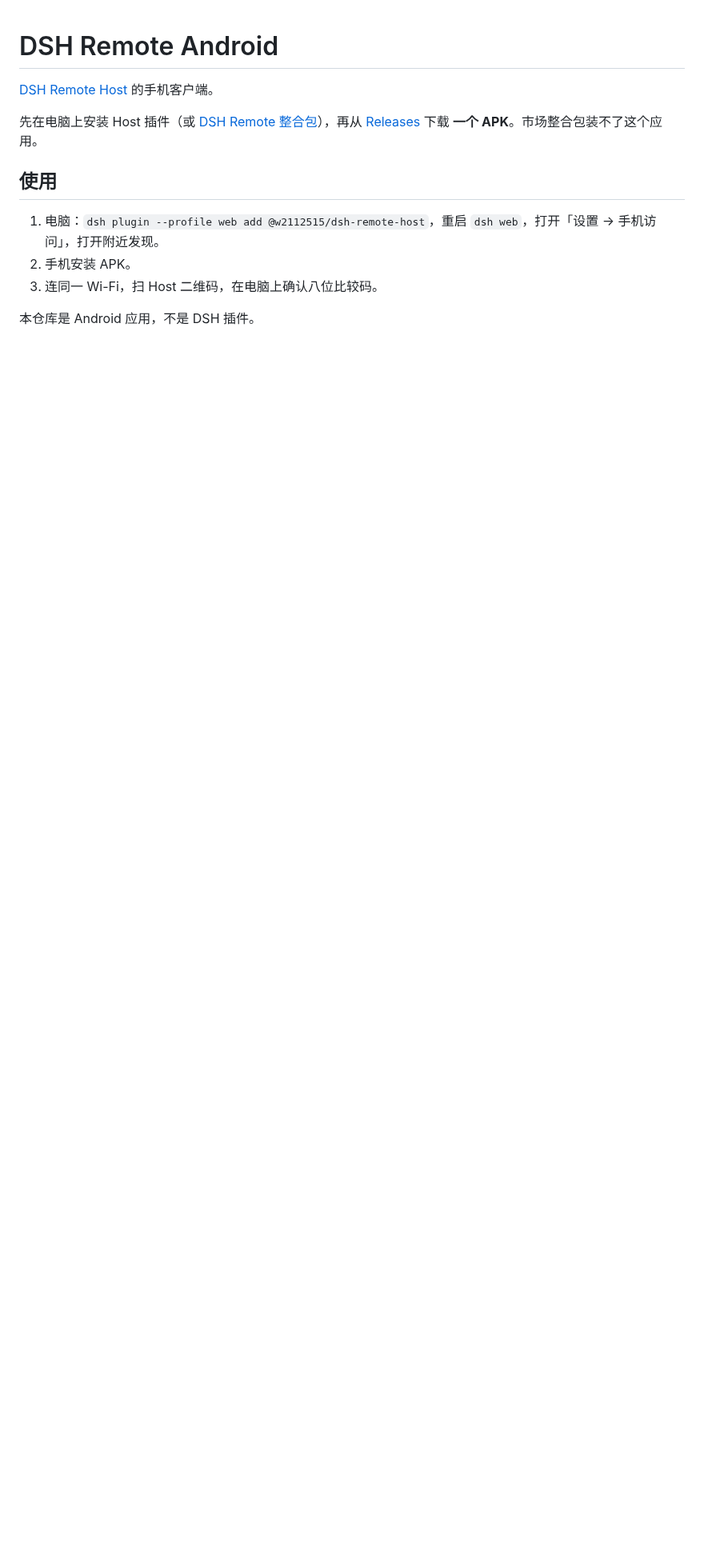
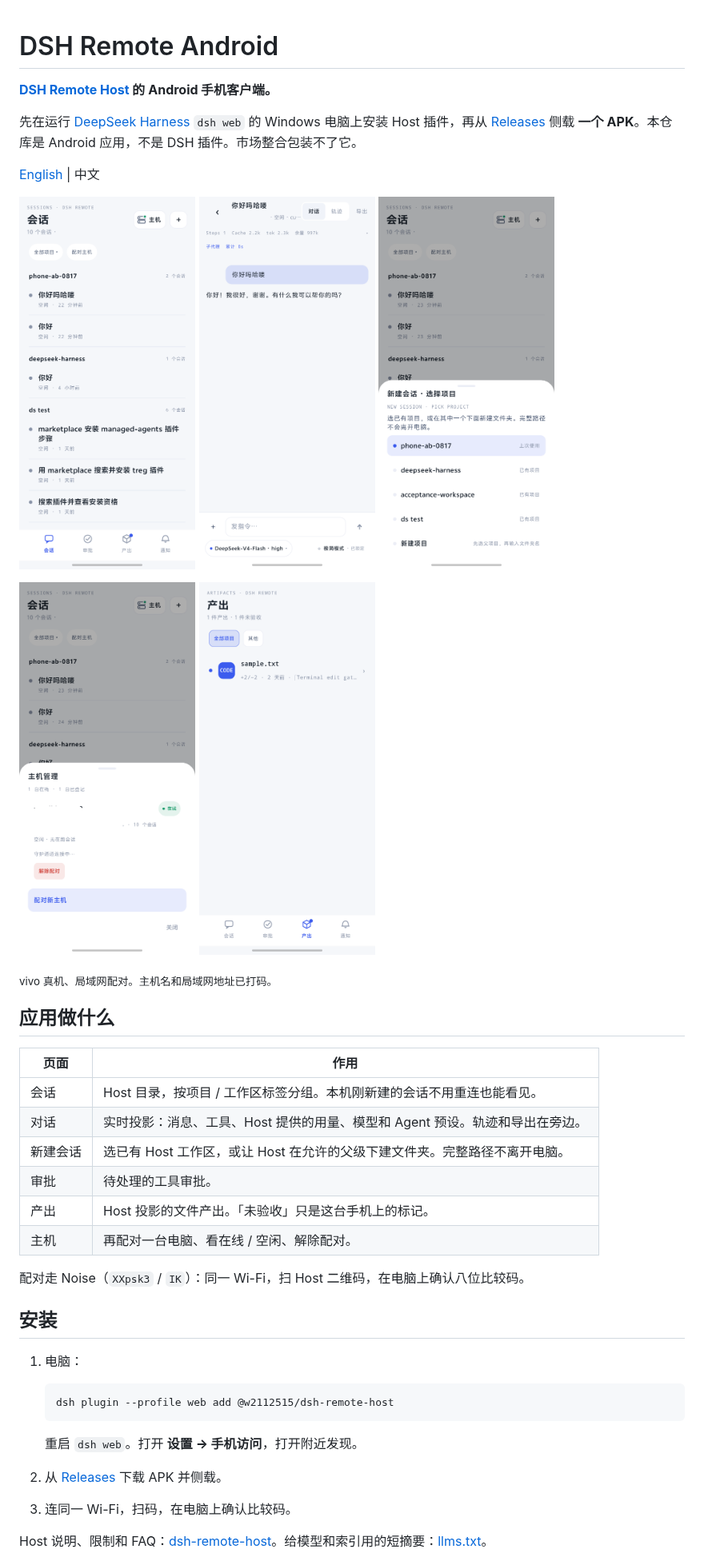
Before and after one commit to w2112515/dsh-remote-android, a Markdown page: README.zh-CN.md, the part around one of its changes. Shown at 80% size. GitHub-like rendering; pictures changed too: docs/phone/artifacts.png (added), docs/phone/chat.png (added), docs/phone/create.png (added); blank space fills up the shorter version.

````diff
--- a/README.zh-CN.md
+++ b/README.zh-CN.md
@@ -1,13 +1,47 @@
 # DSH Remote Android
 
-[DSH Remote Host](https://github.com/w2112515/dsh-remote-host) 的手机客户端。
+**[DSH Remote Host](https://github.com/w2112515/dsh-remote-host) 的 Android 手机客户端。**
 
-先在电脑上安装 Host 插件（或 [DSH Remote 整合包](https://github.com/w2112515/dsh-remote-pack)），再从 [Releases](https://github.com/w2112515/dsh-remote-android/releases) 下载 **一个 APK**。市场整合包装不了这个应用。
+先在运行 [DeepSeek Harness](https://github.com/deepseek-ai/deepseek-harness) `dsh web` 的 Windows 电脑上安装 Host 插件，再从 [Releases](https://github.com/w2112515/dsh-remote-android/releases) 侧载 **一个 APK**。本仓库是 Android 应用，不是 DSH 插件。市场整合包装不了它。
 
-## 使用
+[English](README.md) | 中文
 
-1. 电脑：`dsh plugin --profile web add @w2112515/dsh-remote-host`，重启 `dsh web`，打开「设置 → 手机访问」，打开附近发现。
-2. 手机安装 APK。
-3. 连同一 Wi-Fi，扫 Host 二维码，在电脑上确认八位比较码。
+<p>
+  <img src="docs/phone/sessions.png" width="220" alt="DSH Remote 手机端：按项目分组的会话列表">
+  <img src="docs/phone/chat.png" width="220" alt="DSH Remote 手机端：对话、用量、模型和 Agent 预设">
+  <img src="docs/phone/create.png" width="220" alt="在已有 Host 项目上新建会话，或在父级下建文件夹">
+</p>
+<p>
+  <img src="docs/phone/hosts.png" width="220" alt="手机端已配对 Host 状态">
+  <img src="docs/phone/artifacts.png" width="220" alt="手机端查看 Host 产出">
+</p>
 
-本仓库是 Android 应用，不是 DSH 插件。
+<p><sub>vivo 真机、局域网配对。主机名和局域网地址已打码。</sub></p>
+
+## 应用做什么
+
+| 页面 | 作用 |
+| --- | --- |
+| 会话 | Host 目录，按项目 / 工作区标签分组。本机刚新建的会话不用重连也能看见。 |
+| 对话 | 实时投影：消息、工具、Host 提供的用量、模型和 Agent 预设。轨迹和导出在旁边。 |
+| 新建会话 | 选已有 Host 工作区，或让 Host 在允许的父级下建文件夹。完整路径不离开电脑。 |
+| 审批 | 待处理的工具审批。 |
+| 产出 | Host 投影的文件产出。「未验收」只是这台手机上的标记。 |
+| 主机 | 再配对一台电脑、看在线 / 空闲、解除配对。 |
+
+配对走 Noise（`XXpsk3` / `IK`）：同一 Wi-Fi，扫 Host 二维码，在电脑上确认八位比较码。
+
+## 安装
+
+1. 电脑：
+
+   ```powershell
+   dsh plugin --profile web add @w2112515/dsh-remote-host
+   ```
+
+   重启 `dsh web`。打开 **设置 → 手机访问**，打开附近发现。
+2. 从 [Releases](https://github.com/w2112515/dsh-remote-android/releases) 下载 APK 并侧载。
+3. 连同一 Wi-Fi，扫码，在电脑上确认比较码。
+
+Host 说明、限制和 FAQ：[dsh-remote-host](https://github.com/w2112515/dsh-remote-host/blob/main/README.zh-CN.md)。给模型和索引用的短摘要：[llms.txt](llms.txt)。
+
````
Also changed, not shown: other parts of README.zh-CN.md (+21 -0 lines), README.md (+54 -9 lines), 1 other file.
